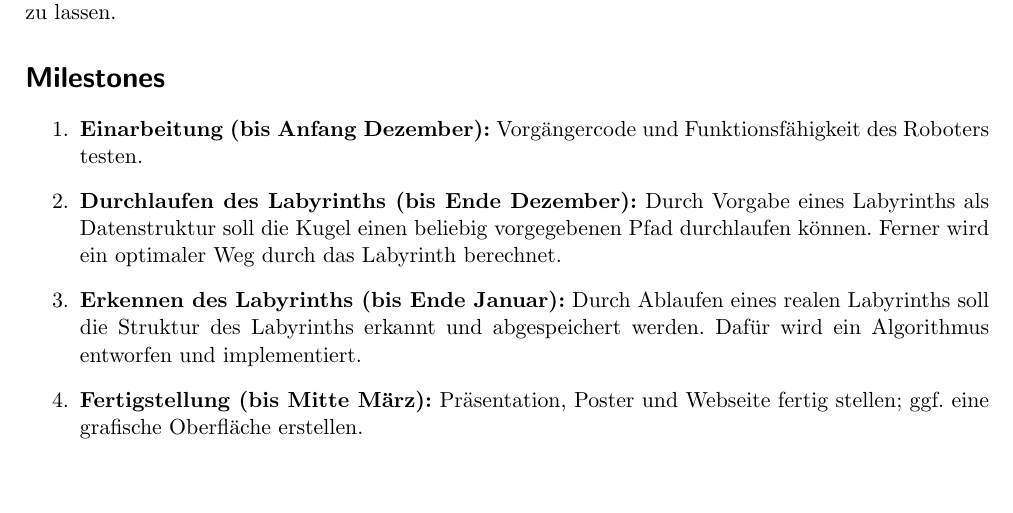
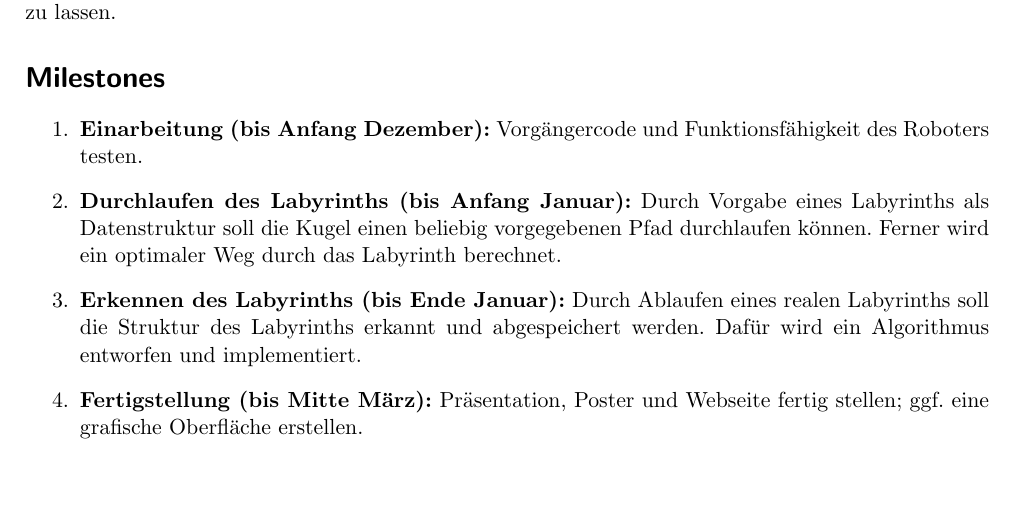
Before and after one commit to flo7210/WegfLaby_AP, a LaTeX document (steckbrief/steckbrief.tex): part of the page, cut so that both start at the same text. Compiled offline with pdfLaTeX.

Commit message:
Update steckbrief.tex

```diff
--- a/steckbrief/steckbrief.tex
+++ b/steckbrief/steckbrief.tex
@@ -37,7 +37,7 @@ Ein bereits vorhandener Roboter mit neigbarem Touchscreen soll etwas Neues lerne
 \section*{Milestones}
 \begin{enumerate}
     \item \textbf{Einarbeitung (bis Anfang Dezember):} Vorgängercode und Funktionsfähigkeit des Roboters testen.
-    \item \textbf{Durchlaufen des Labyrinths (bis Ende Dezember):} Durch Vorgabe eines Labyrinths als Datenstruktur soll die Kugel einen beliebig vorgegebenen Pfad durchlaufen können. Ferner wird ein optimaler Weg durch das Labyrinth berechnet.
+    \item \textbf{Durchlaufen des Labyrinths (bis Anfang Januar):} Durch Vorgabe eines Labyrinths als Datenstruktur soll die Kugel einen beliebig vorgegebenen Pfad durchlaufen können. Ferner wird ein optimaler Weg durch das Labyrinth berechnet.
     \item \textbf{Erkennen des Labyrinths (bis Ende Januar):} Durch Ablaufen eines realen Labyrinths soll die Struktur des Labyrinths erkannt und abgespeichert werden. Dafür wird ein Algorithmus entworfen und implementiert.
     \item \textbf{Fertigstellung (bis Mitte März):} Präsentation, Poster und Webseite fertig stellen; ggf. eine grafische Oberfläche erstellen.
 \end{enumerate}
```
